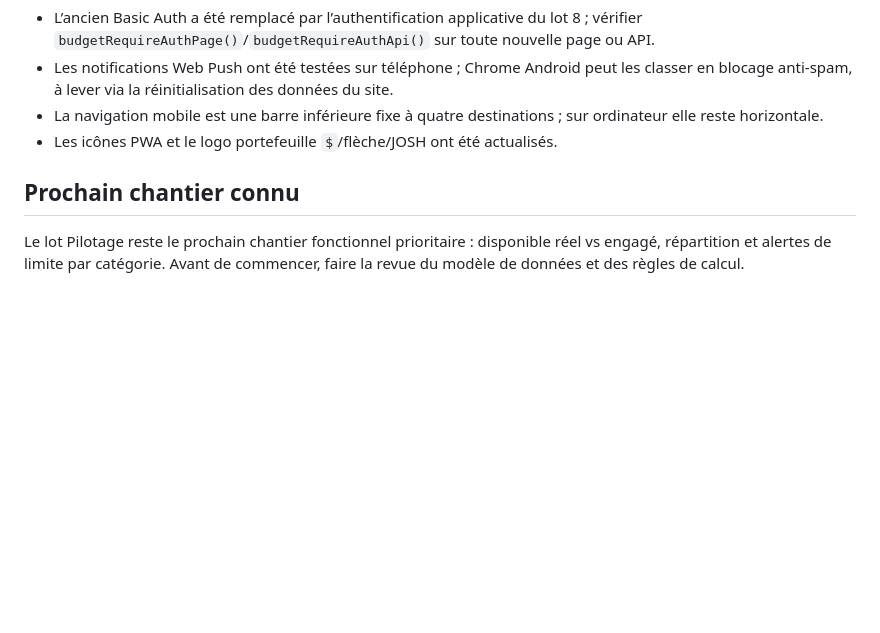
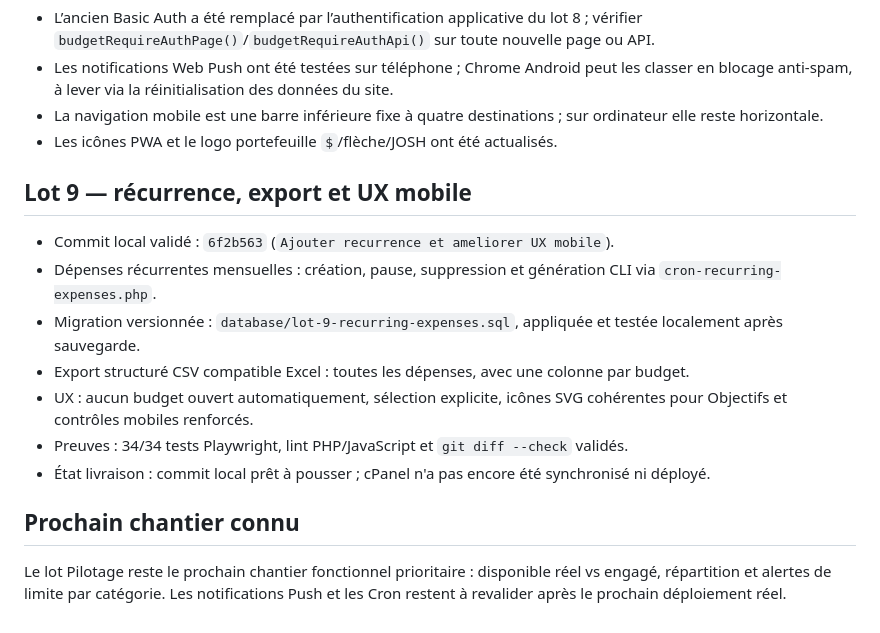
Before and after one commit to JoshSteven/buget-josh, a Markdown page: memory/PROJECT_STATUS.md, the part around the change. Rendered like a GitHub page; blank space fills up the shorter version.

```diff
--- a/memory/PROJECT_STATUS.md
+++ b/memory/PROJECT_STATUS.md
@@ -46,6 +46,16 @@ Pour les autres projets où le remote cPanel est configuré en SSH, utiliser le
 - La navigation mobile est une barre inférieure fixe à quatre destinations ; sur ordinateur elle reste horizontale.
 - Les icônes PWA et le logo portefeuille `$`/flèche/JOSH ont été actualisés.
 
+## Lot 9 — récurrence, export et UX mobile
+
+- Commit local validé : `6f2b563` (`Ajouter recurrence et ameliorer UX mobile`).
+- Dépenses récurrentes mensuelles : création, pause, suppression et génération CLI via `cron-recurring-expenses.php`.
+- Migration versionnée : `database/lot-9-recurring-expenses.sql`, appliquée et testée localement après sauvegarde.
+- Export structuré CSV compatible Excel : toutes les dépenses, avec une colonne par budget.
+- UX : aucun budget ouvert automatiquement, sélection explicite, icônes SVG cohérentes pour Objectifs et contrôles mobiles renforcés.
+- Preuves : 34/34 tests Playwright, lint PHP/JavaScript et `git diff --check` validés.
+- État livraison : commit local prêt à pousser ; cPanel n'a pas encore été synchronisé ni déployé.
+
 ## Prochain chantier connu
 
-Le lot Pilotage reste le prochain chantier fonctionnel prioritaire : disponible réel vs engagé, répartition et alertes de limite par catégorie. Avant de commencer, faire la revue du modèle de données et des règles de calcul.
+Le lot Pilotage reste le prochain chantier fonctionnel prioritaire : disponible réel vs engagé, répartition et alertes de limite par catégorie. Les notifications Push et les Cron restent à revalider après le prochain déploiement réel.
```
Also changed, not shown: PROJECT_MEMORY_V2.md (+8 -1 lines), memory/projects/budget-josh.md (+6 -0 lines).
